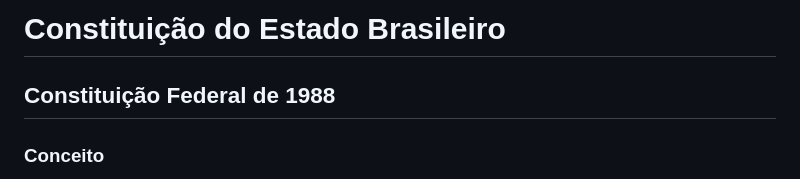
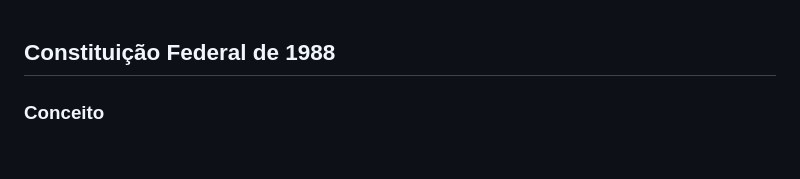
Before and after one commit to edsons21/Study, a Markdown page: Vestibular/Diversos/Estado Brasileiro.md, the part around the change. GitHub-like rendering; blank space fills up the shorter version.

```diff
--- a/Vestibular/Diversos/Estado Brasileiro.md
+++ b/Vestibular/Diversos/Estado Brasileiro.md
@@ -1,4 +1,3 @@
-# Constituição do Estado Brasileiro
 ## Constituição Federal de 1988
 ### Conceito
 - Lei máxima do Brasil
```
